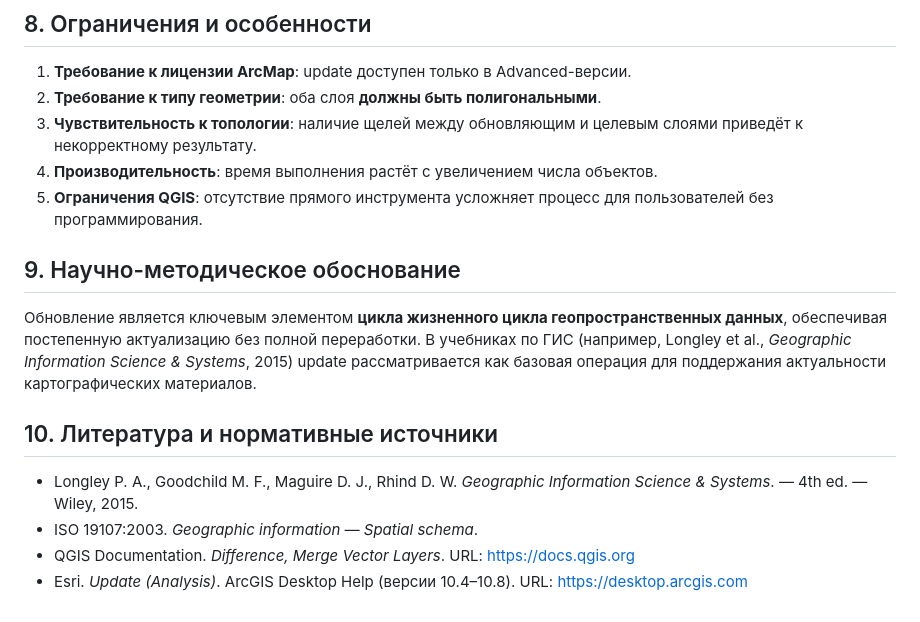
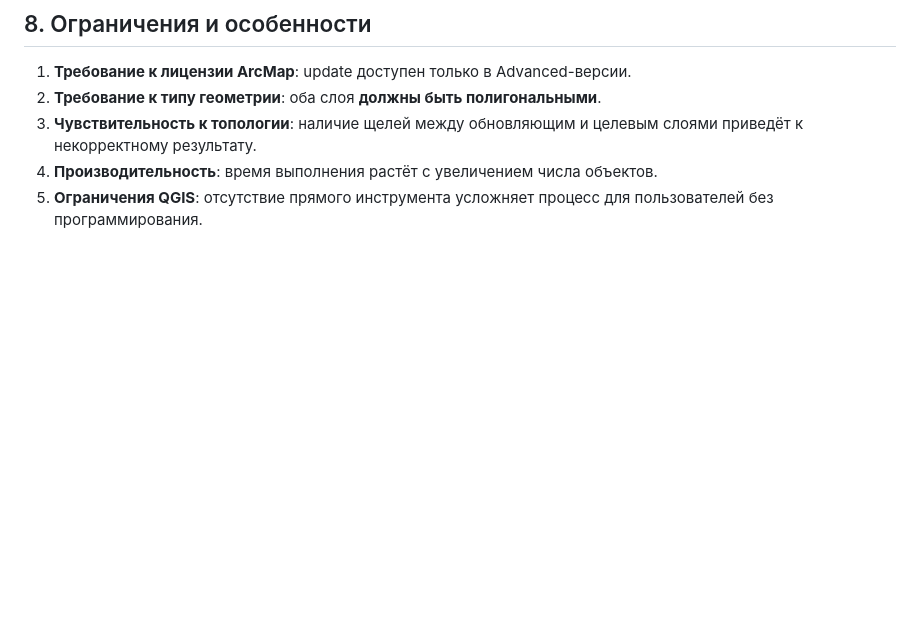
Before and after one commit to vldgrnv/geomind-assistant, a Markdown page: algorithms/update_analysis.md, the part around the change. Rendered like a GitHub page; blank space fills up the shorter version.

Commit message:
Update update_analysis.md
изменение содержания

```diff
--- a/algorithms/update_analysis.md
+++ b/algorithms/update_analysis.md
@@ -108,14 +108,3 @@ C = (A \setminus B) \cup B
 3. **Чувствительность к топологии**: наличие щелей между обновляющим и целевым слоями приведёт к некорректному результату.
 4. **Производительность**: время выполнения растёт с увеличением числа объектов.
 5. **Ограничения QGIS**: отсутствие прямого инструмента усложняет процесс для пользователей без программирования.
-
-## 9. Научно-методическое обоснование
-
-Обновление является ключевым элементом **цикла жизненного цикла геопространственных данных**, обеспечивая постепенную актуализацию без полной переработки. В учебниках по ГИС (например, Longley et al., *Geographic Information Science & Systems*, 2015) update рассматривается как базовая операция для поддержания актуальности картографических материалов.
-
-## 10. Литература и нормативные источники
-
-- Longley P. A., Goodchild M. F., Maguire D. J., Rhind D. W. *Geographic Information Science & Systems*. — 4th ed. — Wiley, 2015.
-- ISO 19107:2003. *Geographic information — Spatial schema*.
-- QGIS Documentation. *Difference, Merge Vector Layers*. URL: https://docs.qgis.org
-- Esri. *Update (Analysis)*. ArcGIS Desktop Help (версии 10.4–10.8). URL: https://desktop.arcgis.com
```
